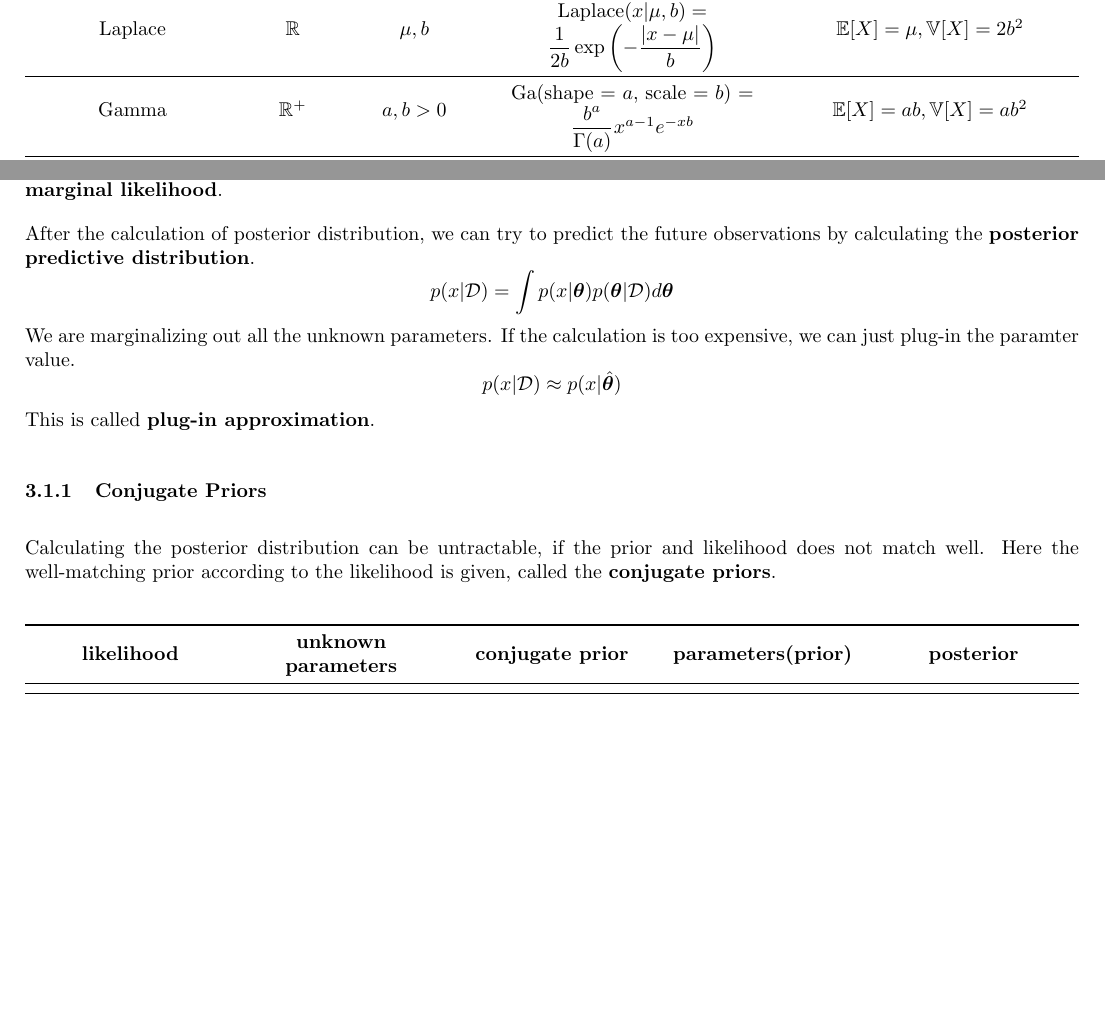
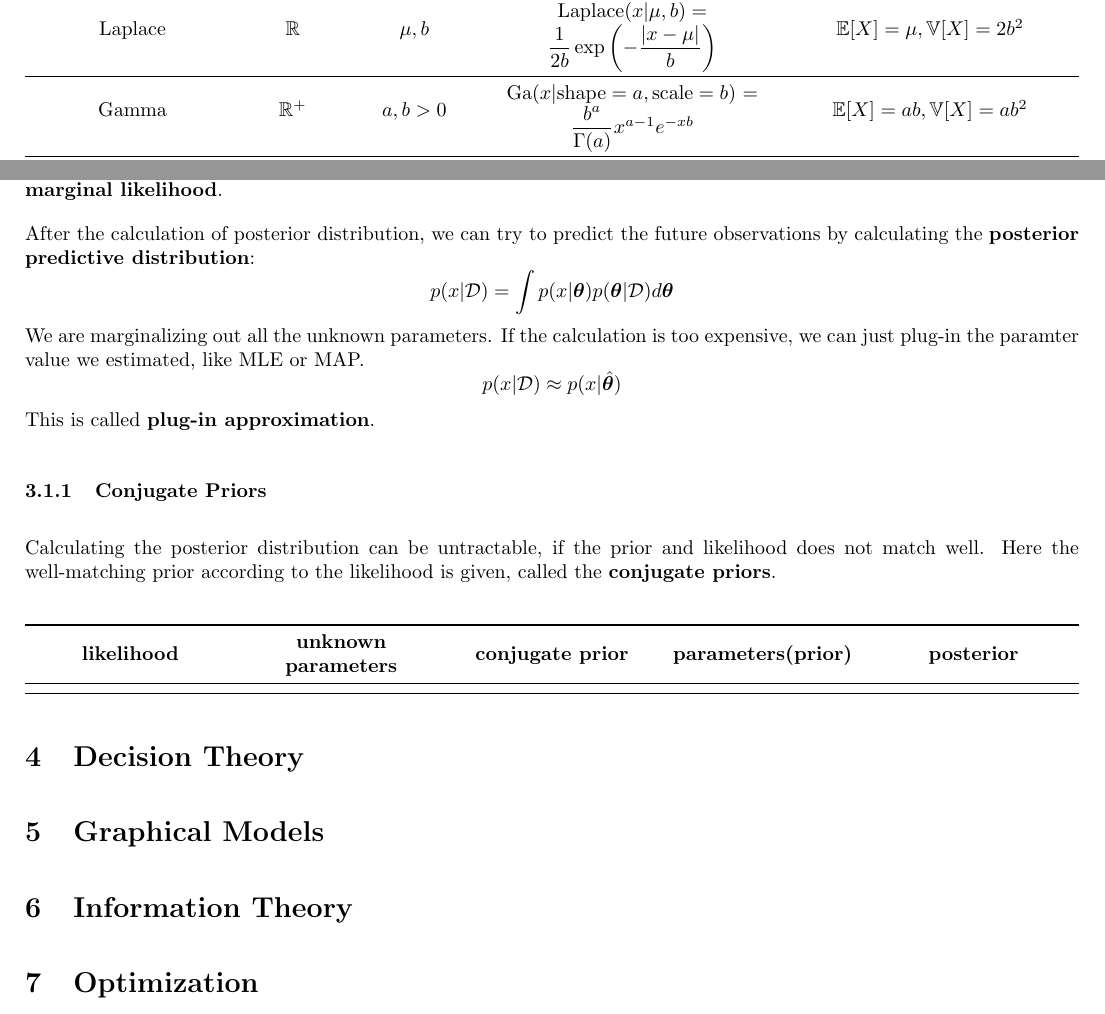
Before and after one commit to joonjoon0425/Studies, a LaTeX document (CS/Topics/ML/MLPrelim.tex): two parts of pages 3 and 4 of 4, joined at a grey line, cut so that both start at the same text, the shorter picture padded with empty space. Compiled offline with pdfLaTeX.

```diff
--- a/CS/Topics/ML/MLBasic.tex
+++ b/CS/Topics/ML/MLPrelim.tex
@@ -94,7 +94,7 @@
     Gamma &
     \(\mathbb R^+\) &
     \(a, b > 0\) &
-    Ga(shape = $a$, scale = $b$) = \(\dfrac{b^a}{\Gamma(a)}x^{a-1}e^{-xb}\) &
+    Ga($x|\text{shape} = a, \text{scale} = b$) = \(\dfrac{b^a}{\Gamma(a)}x^{a-1}e^{-xb}\) &
     \(\mathbb{E}[X] = ab, \mathbb{V}[X] = ab^2\)
     \\
     \midrule
@@ -147,12 +147,12 @@
 $p(\param|\data)$ is called the \textbf{posterior}, and $p(\data)$ is called the \textbf{marginal likelihood}.
 
 
-After the calculation of posterior distribution, we can try to predict the future observations by calculating the \textbf{posterior predictive distribution}.
+After the calculation of posterior distribution, we can try to predict the future observations by calculating the \textbf{posterior predictive distribution}:
 \[
 p(x|\data) = \int p(x|\param)p(\param|\data)d\param
 \]
 We are marginalizing out all the unknown parameters.
-If the calculation is too expensive, we can just plug-in the paramter value.
+If the calculation is too expensive, we can just plug-in the paramter value we estimated, like MLE or MAP.
 \[
 p(x|\data) \approx p(x|\hat{\param})
 \]
@@ -177,6 +177,9 @@
 \end{tabularx}
 \end{center}
 
-
+\section{Decision Theory}
+\section{Graphical Models}
+\section{Information Theory}
+\section{Optimization}
 
 \end{document}
```
Also changed, not shown: CS/Topics/ML/MLBasic.pdf (deleted), CS/Topics/ML/MLPrelim.pdf (added), 2 other files.
